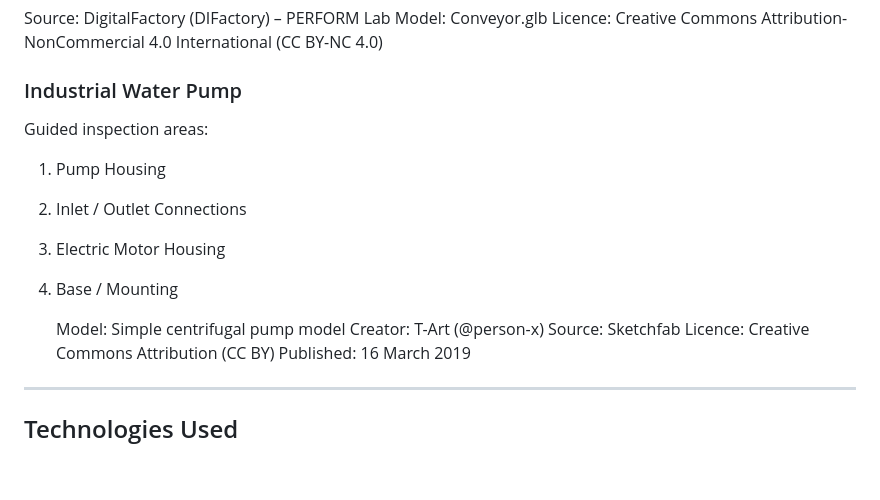
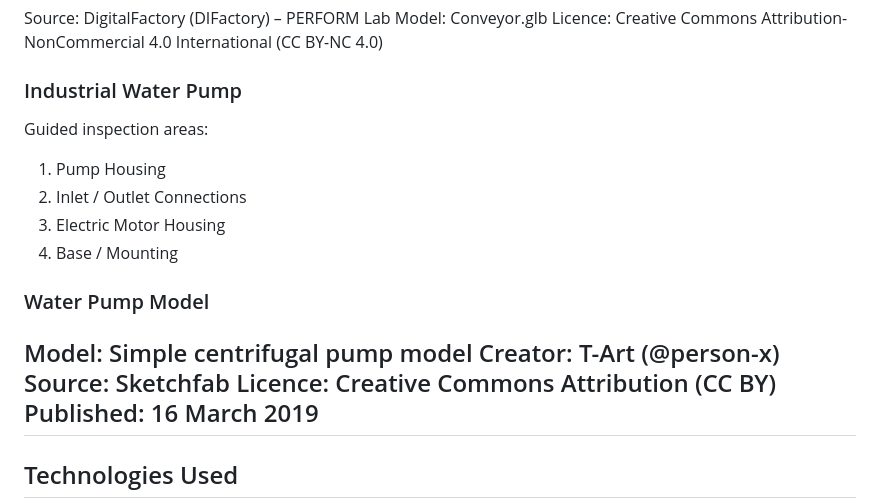
Before and after one commit to malinthagithub/FixAR-WebXR, a Markdown page: README.md, the part around one of its changes. GitHub-like rendering; blank space fills up the shorter version.

Commit message:
Update water pump model section in README

```diff
--- a/README.md
+++ b/README.md
@@ -58,13 +58,15 @@ Model: Conveyor.glb
 Licence: Creative Commons Attribution-NonCommercial 4.0 International (CC BY-NC 4.0)
 
 ### Industrial Water Pump
+
 Guided inspection areas:
 1. Pump Housing
 2. Inlet / Outlet Connections
 3. Electric Motor Housing
 4. Base / Mounting
 
-   Model: Simple centrifugal pump model
+### Water Pump Model
+Model: Simple centrifugal pump model
 Creator: T-Art (@person-x)
 Source: Sketchfab
 Licence: Creative Commons Attribution (CC BY)
```
Also changed, not shown: other parts of README.md (+1 -0 lines).
